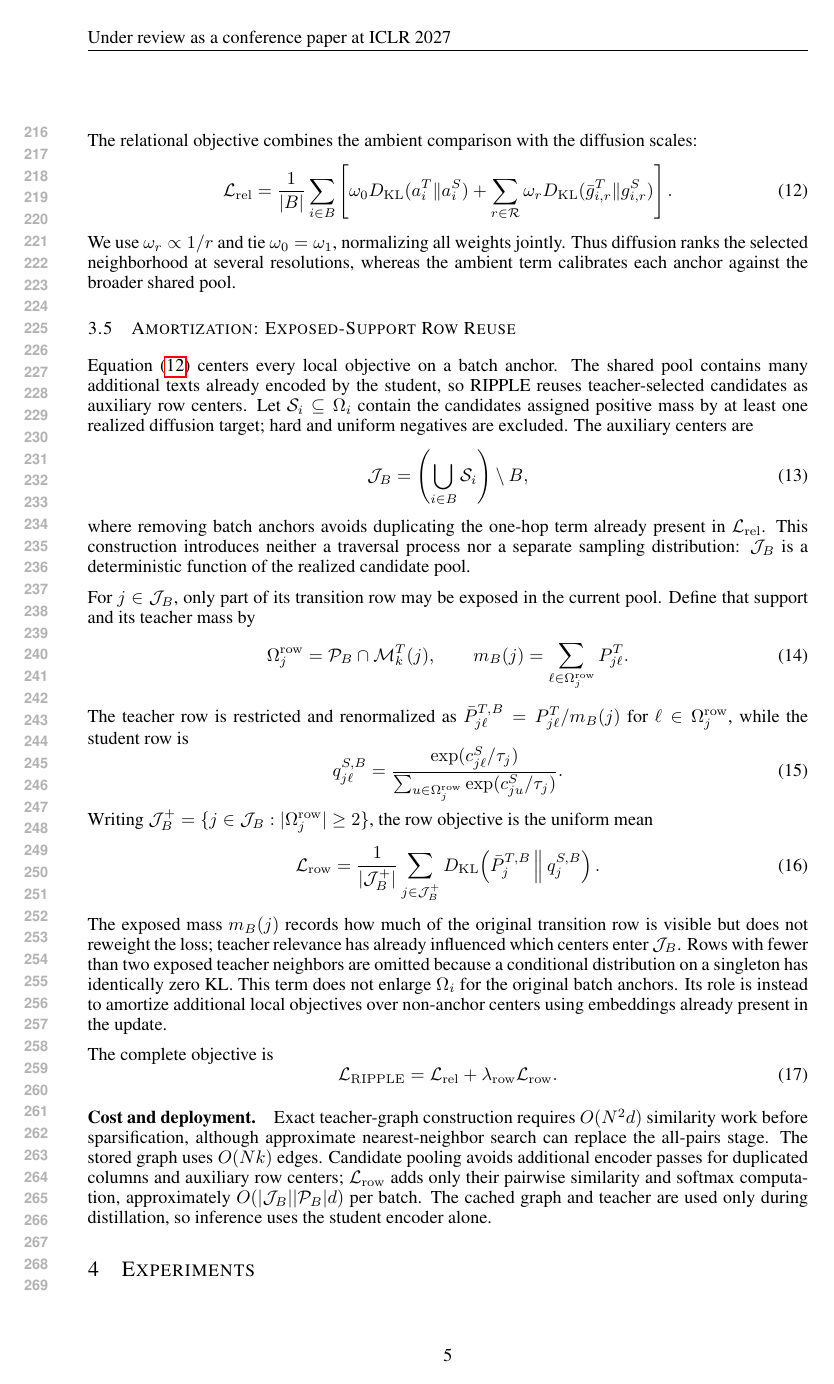
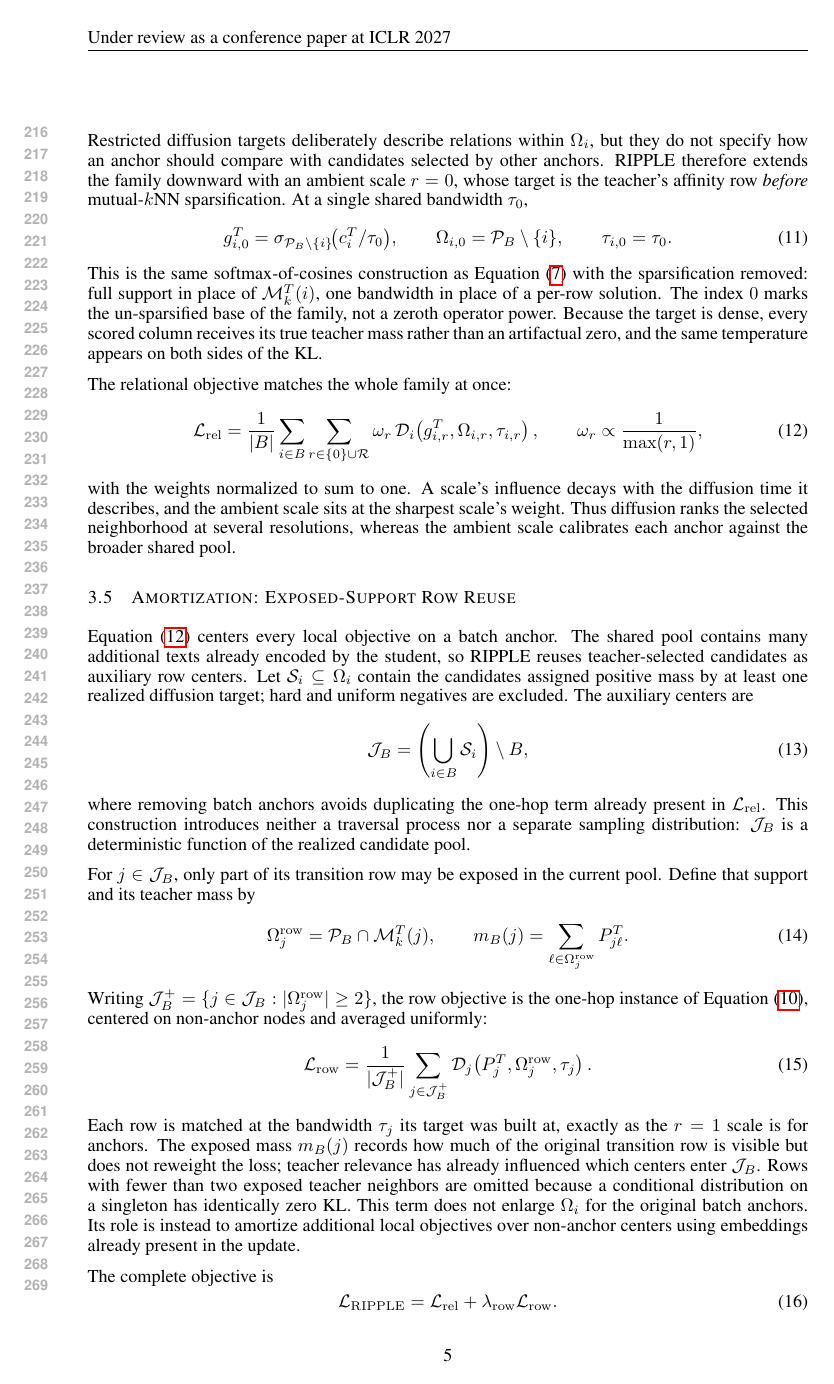
Before and after one commit to Savoxism/embedding-kd, a LaTeX paper (latex/main.tex, which reads latex/sections/03_method.tex): page 5 of 10. Compiled offline with pdfLaTeX.

Commit message:
Rewrite L_rel and L_row around one restricted-matching operator
Define D_v(g, Omega, tau) once; the ambient profile becomes g_{i,0} (the
affinity row before mutual-kNN sparsification), the weight rule collapses
to omega_r ∝ 1/max(r,1), and L_row is the one-hop instance on non-anchor
centers. Presentation only: the optimized objective is unchanged.

Co-Authored-By: Claude Fable 5 <noreply@anthropic.com>

```diff
--- a/latex/sections/03_method.tex
+++ b/latex/sections/03_method.tex
@@ -105 +106,2 @@ The temperature ladder evaluates broader targets at a correspondingly coarser re
 
+Restricted diffusion targets deliberately describe relations within $\Omega_i$, but they do not specify how an anchor should compare with candidates selected by other anchors. RIPPLE therefore extends the family downward with an ambient scale $r=0$, whose target is the teacher's affinity row \emph{before} mutual-$k$NN sparsification. At a single shared bandwidth $\tau_0$,
@@ -107 +108,2 @@ Restricted diffusion targets deliberately describe relations within $\Omega_i$,
 \begin{equation}
+g^T_{i,0}=\sigma_{\mathcal P_B\setminus\{i\}}\!\bigl(c^T_i/\tau_0\bigr),
@@ -111 +110,5 @@ a_i^T(j)
 \qquad
+\Omega_{i,0}=\mathcal P_B\setminus\{i\},
+\qquad
+\tau_{i,0}=\tau_0.
+\label{eq:ambient-scale}
@@ -116,4 +115,11 @@ a_i^S(j)
 \end{equation}
-The relational objective combines the ambient comparison with the diffusion scales:
+This is the same softmax-of-cosines construction as Equation~\eqref{eq:teacher-transition} with the sparsification removed: full support in place of $\mathcal M_k^T(i)$, one bandwidth in place of a per-row solution. The index $0$ marks the un-sparsified base of the family, not a zeroth operator power. Because the target is dense, every scored column receives its true teacher mass rather than an artifactual zero, and the same temperature appears on both sides of the KL.
+
+The relational objective matches the whole family at once:
 \begin{equation}
 \mathcal L_{\mathrm{rel}}
+=\frac1{|B|}\sum_{i\in B}
+\sum_{r\in\{0\}\cup\mathcal R}
+\omega_r\,\mathcal D_i\!\left(g^T_{i,r},\Omega_{i,r},\tau_{i,r}\right),
+\qquad
+\omega_r\propto\frac1{\max(r,1)},
@@ -125,6 +126,6 @@ D_{\mathrm{KL}}(\bar g^T_{i,r}\|g^S_{i,r})
 \label{eq:relational-loss}
 \end{equation}
-We use $\omega_r\propto1/r$ and tie $\omega_0=\omega_1$, normalizing all weights jointly. Thus diffusion ranks the selected neighborhood at several resolutions, whereas the ambient term calibrates each anchor against the broader shared pool.
+with the weights normalized to sum to one. A scale's influence decays with the diffusion time it describes, and the ambient scale sits at the sharpest scale's weight. Thus diffusion ranks the selected neighborhood at several resolutions, whereas the ambient scale calibrates each anchor against the broader shared pool.
 
 \subsection{Amortization: Exposed-Support Row Reuse}
 
@@ -142,20 +143,15 @@ For $j\in\mathcal J_B$, only part of its transition row may be exposed in the cu
 \qquad
 m_B(j)=\sum_{\ell\in\Omega_j^{\mathrm{row}}}P_{j\ell}^T.
 \end{equation}
-The teacher row is restricted and renormalized as $\bar P_{j\ell}^{T,B}=P_{j\ell}^T/m_B(j)$ for $\ell\in\Omega_j^{\mathrm{row}}$, while the student row is
-\begin{equation}
-q_{j\ell}^{S,B}
-=\frac{\exp(c_{j\ell}^S/\tau_j)}
-{\sum_{u\in\Omega_j^{\mathrm{row}}}\exp(c_{ju}^S/\tau_j)}.
-\end{equation}
-Writing $\mathcal J_B^+=\{j\in\mathcal J_B:|\Omega_j^{\mathrm{row}}|\geq2\}$, the row objective is the uniform mean
+Writing $\mathcal J_B^+=\{j\in\mathcal J_B:|\Omega_j^{\mathrm{row}}|\geq2\}$, the row objective is the one-hop instance of Equation~\eqref{eq:local-matching}, centered on non-anchor nodes and averaged uniformly:
 \begin{equation}
 \mathcal L_{\mathrm{row}}
 =\frac{1}{|\mathcal J_B^+|}
 \sum_{j\in\mathcal J_B^+}
-D_{\mathrm{KL}}\!\left(\bar P_j^{T,B}\,\middle\|\,q_j^{S,B}\right).
+\mathcal D_j\!\left(P_j^T,\Omega_j^{\mathrm{row}},\tau_j\right).
 \label{eq:row-loss}
 \end{equation}
+Each row is matched at the bandwidth $\tau_j$ its target was built at, exactly as the $r=1$ scale is for anchors.
 The exposed mass $m_B(j)$ records how much of the original transition row is visible but does not reweight the loss; teacher relevance has already influenced which centers enter $\mathcal J_B$. Rows with fewer than two exposed teacher neighbors are omitted because a conditional distribution on a singleton has identically zero KL. This term does not enlarge $\Omega_i$ for the original batch anchors. Its role is instead to amortize additional local objectives over non-anchor centers using embeddings already present in the update.
 
 The complete objective is
```
Also changed, not shown: latex/sections/03_method.tex (28 more changed lines).
